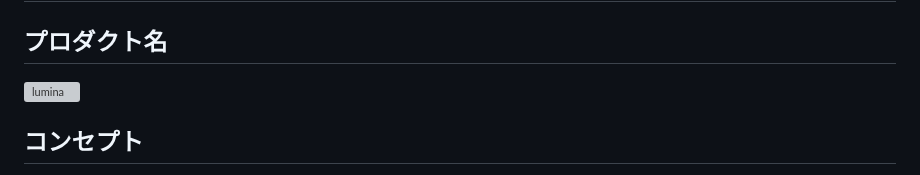
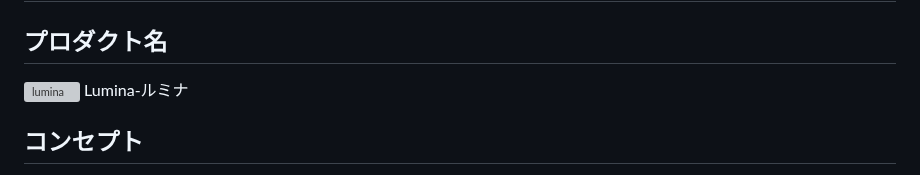
Before and after one commit to p2hacks2025/pre-06, a Markdown page: README.md, the part around the change. Rendered like a GitHub page; grey boxes are pictures that could not be loaded.

```diff
--- a/README.md
+++ b/README.md
@@ -2,6 +2,7 @@
 
 ## プロダクト名
 <img width="501" height="286" alt="lumina" src="https://github.com/user-attachments/assets/d1bfa7ff-3db3-4214-910a-afa8d603151d" />
+Lumina-ルミナ
 
 ## コンセプト
 Luminaは、毎日出されるお題をきっかけに、何気ない日常を思い出として残すアプリです。
```
